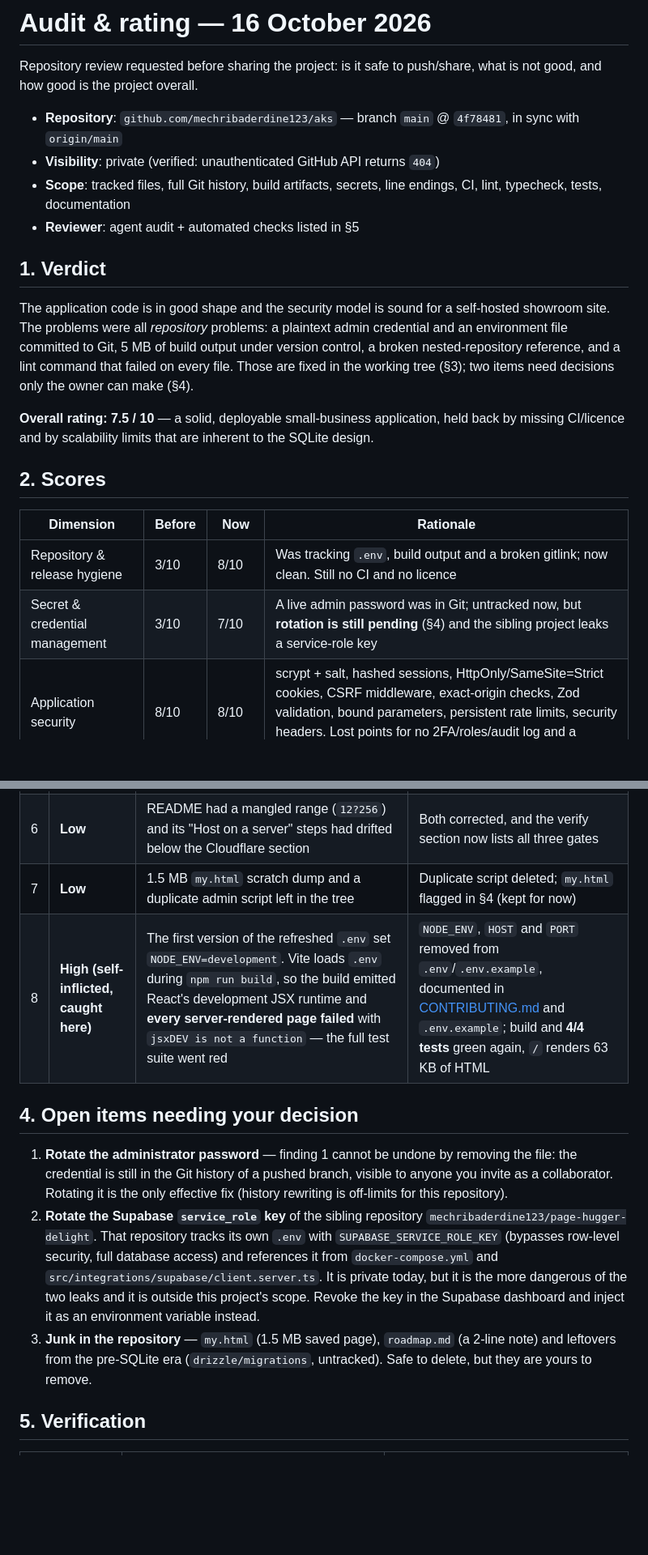
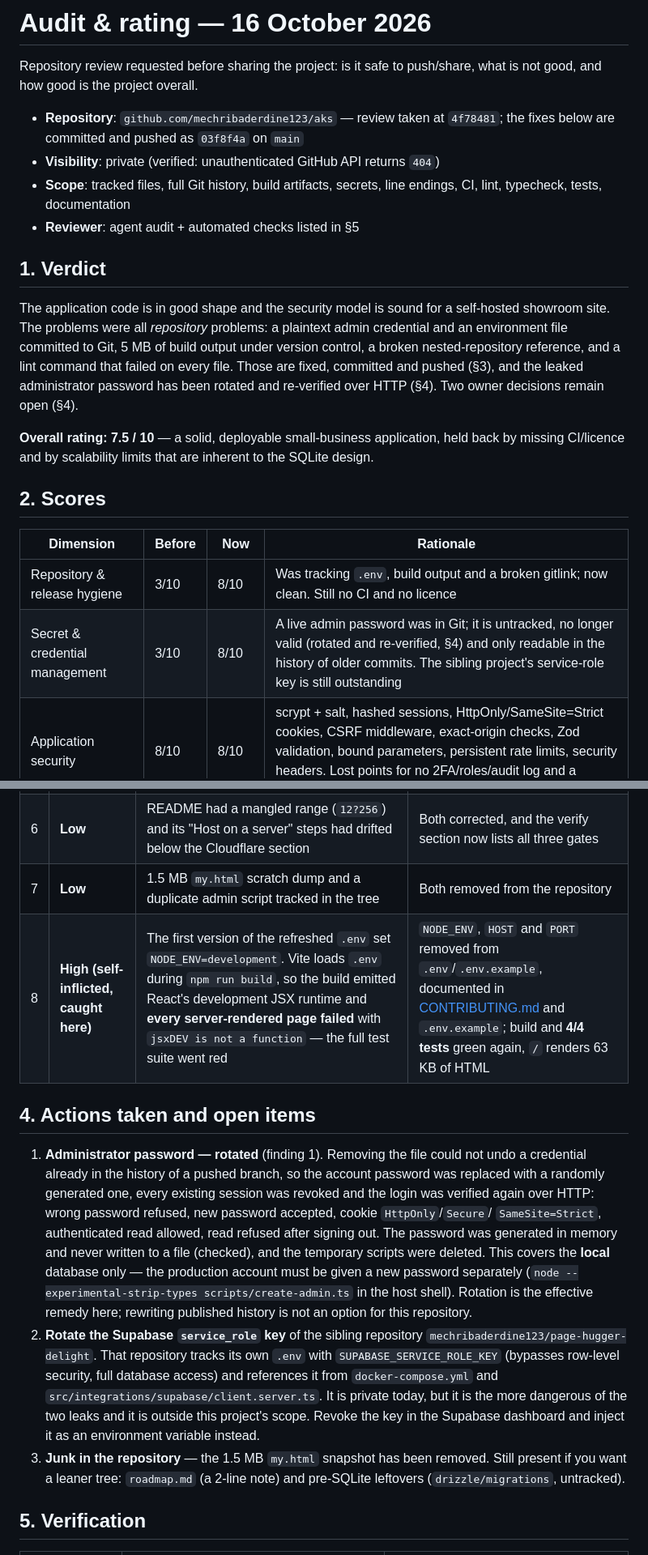
Before and after one commit to youssefzekricodes/aks, a Markdown page: docs/AUDIT.md, 2 parts joined by grey strips. Shown at 81% size. Rendered like a GitHub page; blank space fills up the shorter version.

Commit message:
Record the completed credential rotation and file cleanup in the audit
The audit still described the administrator password as awaiting rotation and
my.html as kept, so the report contradicted the repository it documents.
Reflect the rotation, its HTTP verification and the removals.

Generated with Codebuff 🤖
Co-Authored-By: Codebuff <noreply@codebuff.com>

```diff
--- a/docs/AUDIT.md
+++ b/docs/AUDIT.md
@@ -3,7 +3,7 @@
 Repository review requested before sharing the project: is it safe to push/share, what is
 not good, and how good is the project overall.
 
-- **Repository**: `github.com/mechribaderdine123/aks` — branch `main` @ `4f78481`, in sync with `origin/main`
+- **Repository**: `github.com/mechribaderdine123/aks` — review taken at `4f78481`; the fixes below are committed and pushed as `03f8f4a` on `main`
 - **Visibility**: private (verified: unauthenticated GitHub API returns `404`)
 - **Scope**: tracked files, full Git history, build artifacts, secrets, line endings, CI, lint,
   typecheck, tests, documentation
@@ -15,7 +15,8 @@ The application code is in good shape and the security model is sound for a self
 showroom site. The problems were all *repository* problems: a plaintext admin credential
 and an environment file committed to Git, 5 MB of build output under version control, a
 broken nested-repository reference, and a lint command that failed on every file. Those are
-fixed in the working tree (§3); two items need decisions only the owner can make (§4).
+fixed, committed and pushed (§3), and the leaked administrator password has been rotated and
+re-verified over HTTP (§4). Two owner decisions remain open (§4).
 
 **Overall rating: 7.5 / 10** — a solid, deployable small-business application, held back by
 missing CI/licence and by scalability limits that are inherent to the SQLite design.
@@ -25,7 +26,7 @@ missing CI/licence and by scalability limits that are inherent to the SQLite des
 | Dimension | Before | Now | Rationale |
 | --------- | ------ | --- | --------- |
 | Repository & release hygiene | 3/10 | 8/10 | Was tracking `.env`, build output and a broken gitlink; now clean. Still no CI and no licence |
-| Secret & credential management | 3/10 | 7/10 | A live admin password was in Git; untracked now, but **rotation is still pending** (§4) and the sibling project leaks a service-role key |
+| Secret & credential management | 3/10 | 8/10 | A live admin password was in Git; it is untracked, no longer valid (rotated and re-verified, §4) and only readable in the history of older commits. The sibling project's service-role key is still outstanding |
 | Application security | 8/10 | 8/10 | scrypt + salt, hashed sessions, HttpOnly/SameSite=Strict cookies, CSRF middleware, exact-origin checks, Zod validation, bound parameters, persistent rate limits, security headers. Lost points for no 2FA/roles/audit log and a minimal CSP |
 | Architecture & readability | 8.5/10 | 8.5/10 | Clear layering (routes → server functions → repository → SQLite), one obvious place for each concern, typed end to end, no dead backend |
 | Tests & verification | 6.5/10 | 6.5/10 | The HTTP integration test drives the real production bundle (login, CSRF, authorization, CRUD, expiry, logout) — unusually good. Only 4 test cases: no unit tests for the repository, no browser E2E, no CI running them |
@@ -44,15 +45,21 @@ missing CI/licence and by scalability limits that are inherent to the SQLite des
 | 4 | **Medium** | `page-hugger-delight` was recorded as a bare gitlink (mode `160000`) with no `.gitmodules`, so a fresh clone would contain an empty, unusable directory pointing at a different private repository | Gitlink removed from tracking; path ignored so it cannot return. Local folder untouched |
 | 5 | **Medium** | `npm run lint` failed on a clean checkout: 4,597 Prettier errors, all CRLF-vs-LF line endings caused by `core.autocrlf=true` on a repository mixing both | Added `.gitattributes` (`* text=auto eol=lf`), normalized the working tree, applied the 3 genuine formatting fixes. Now **0 errors, 6 warnings** (see §5) |
 | 6 | **Low** | README had a mangled range (`12?256`) and its "Host on a server" steps had drifted below the Cloudflare section | Both corrected, and the verify section now lists all three gates |
-| 7 | **Low** | 1.5 MB `my.html` scratch dump and a duplicate admin script left in the tree | Duplicate script deleted; `my.html` flagged in §4 (kept for now) |
+| 7 | **Low** | 1.5 MB `my.html` scratch dump and a duplicate admin script tracked in the tree | Both removed from the repository |
 | 8 | **High (self-inflicted, caught here)** | The first version of the refreshed `.env` set `NODE_ENV=development`. Vite loads `.env` during `npm run build`, so the build emitted React's development JSX runtime and **every server-rendered page failed** with `jsxDEV is not a function` — the full test suite went red | `NODE_ENV`, `HOST` and `PORT` removed from `.env`/`.env.example`, documented in [CONTRIBUTING.md](CONTRIBUTING.md) and `.env.example`; build and **4/4 tests** green again, `/` renders 63 KB of HTML |
 
-## 4. Open items needing your decision
+## 4. Actions taken and open items
 
-1. **Rotate the administrator password** — finding 1 cannot be undone by removing the file:
-   the credential is still in the Git history of a pushed branch, visible to anyone you invite
-   as a collaborator. Rotating it is the only effective fix (history rewriting is off-limits
-   for this repository).
+1. **Administrator password — rotated** (finding 1). Removing the file could not undo a
+   credential already in the history of a pushed branch, so the account password was replaced
+   with a randomly generated one, every existing session was revoked and the login was verified
+   again over HTTP: wrong password refused, new password accepted, cookie `HttpOnly`/`Secure`/
+   `SameSite=Strict`, authenticated read allowed, read refused after signing out. The password
+   was generated in memory and never written to a file (checked), and the temporary scripts were
+   deleted. This covers the **local** database only — the production account must be given a new
+   password separately (`node --experimental-strip-types scripts/create-admin.ts` in the host
+   shell). Rotation is the effective remedy here; rewriting published history is not an option
+   for this repository.
 2. **Rotate the Supabase `service_role` key** of the sibling repository
    `mechribaderdine123/page-hugger-delight`. That repository tracks its own `.env` with
    `SUPABASE_SERVICE_ROLE_KEY` (bypasses row-level security, full database access) and
@@ -60,9 +67,9 @@ missing CI/licence and by scalability limits that are inherent to the SQLite des
    It is private today, but it is the more dangerous of the two leaks and it is outside this
    project's scope. Revoke the key in the Supabase dashboard and inject it as an environment
    variable instead.
-3. **Junk in the repository** — `my.html` (1.5 MB saved page), `roadmap.md` (a 2-line note) and
-   leftovers from the pre-SQLite era (`drizzle/migrations`, untracked). Safe to delete, but
-   they are yours to remove.
+3. **Junk in the repository** — the 1.5 MB `my.html` snapshot has been removed. Still present
+   if you want a leaner tree: `roadmap.md` (a 2-line note) and pre-SQLite leftovers
+   (`drizzle/migrations`, untracked).
 
 ## 5. Verification
 
```
Also changed, not shown: other parts of docs/AUDIT.md (+1 -1 lines).
